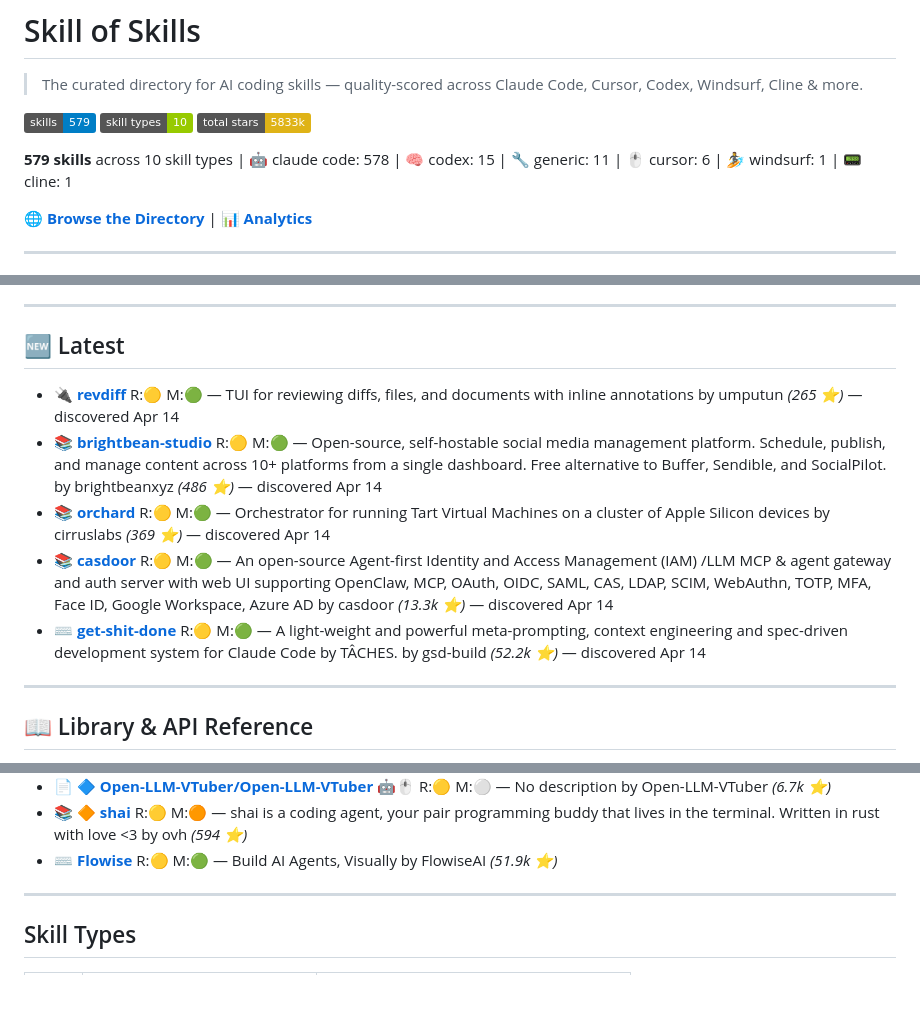
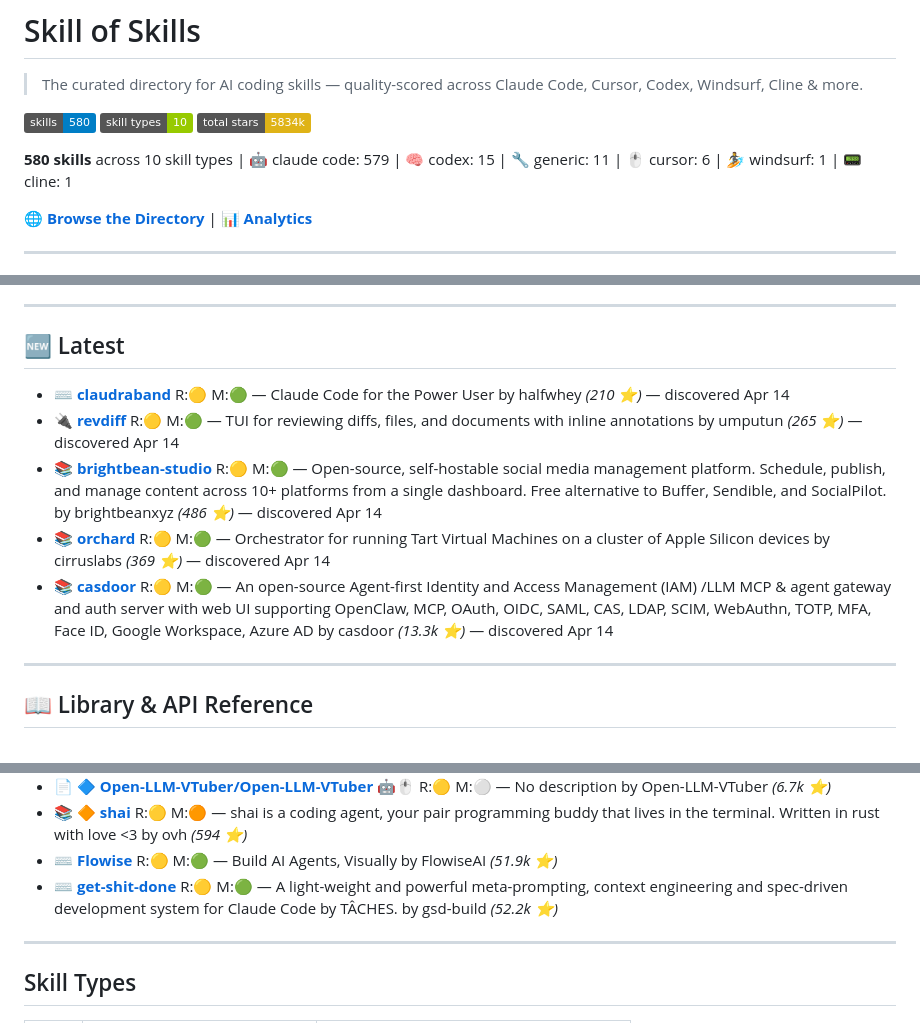
Before and after one commit to the911fund/skill-of-skills, a Markdown page: README.md, 3 parts joined by grey strips. Drawn GitHub-style; badges without logos; blank space fills up the shorter version.

Commit message:
Auto-update README.md with latest skills data

```diff
--- a/README.md
+++ b/README.md
@@ -2,11 +2,11 @@
 
 > The curated directory for AI coding skills — quality-scored across Claude Code, Cursor, Codex, Windsurf, Cline & more.
 
-[![Tools](https://img.shields.io/badge/skills-579-blue)](https://github.com/the911fund/skill-of-skills)
+[![Tools](https://img.shields.io/badge/skills-580-blue)](https://github.com/the911fund/skill-of-skills)
 [![Categories](https://img.shields.io/badge/skill_types-10-green)](https://github.com/the911fund/skill-of-skills)
-[![Stars](https://img.shields.io/badge/total_stars-5833k-yellow)](https://github.com/the911fund/skill-of-skills)
+[![Stars](https://img.shields.io/badge/total_stars-5834k-yellow)](https://github.com/the911fund/skill-of-skills)
 
-**579 skills** across 10 skill types | 🤖 claude code: 578 | 🧠 codex: 15 | 🔧 generic: 11 | 🖱️ cursor: 6 | 🏄 windsurf: 1 | 📟 cline: 1
+**580 skills** across 10 skill types | 🤖 claude code: 579 | 🧠 codex: 15 | 🔧 generic: 11 | 🖱️ cursor: 6 | 🏄 windsurf: 1 | 📟 cline: 1
 
 🌐 **[Browse the Directory](https://skills.911fund.io)** | 📊 **[Analytics](https://skills.911fund.io/analytics)**
 
@@ -31,11 +31,11 @@
 
 ## 🆕 Latest
 
+- ⌨️  **[claudraband](https://github.com/halfwhey/claudraband)**  R:🟡 M:🟢 — Claude Code for the Power User by halfwhey *(210 ⭐)* — discovered Apr 14
 - 🔌  **[revdiff](https://github.com/umputun/revdiff)**  R:🟡 M:🟢 — TUI for reviewing diffs, files, and documents with inline annotations by umputun *(265 ⭐)* — discovered Apr 14
 - 📚  **[brightbean-studio](https://github.com/brightbeanxyz/brightbean-studio)**  R:🟡 M:🟢 — Open-source, self-hostable social media management platform. Schedule, publish, and manage content across 10+ platforms from a single dashboard. Free alternative to Buffer, Sendible, and SocialPilot. by brightbeanxyz *(486 ⭐)* — discovered Apr 14
 - 📚  **[orchard](https://github.com/cirruslabs/orchard)**  R:🟡 M:🟢 — Orchestrator for running Tart Virtual Machines on a cluster of Apple Silicon devices by cirruslabs *(369 ⭐)* — discovered Apr 14
 - 📚  **[casdoor](https://github.com/casdoor/casdoor)**  R:🟡 M:🟢 — An open-source Agent-first Identity and Access Management (IAM) /LLM MCP & agent gateway and auth server with web UI supporting OpenClaw, MCP, OAuth, OIDC, SAML, CAS, LDAP, SCIM, WebAuthn, TOTP, MFA, Face ID, Google Workspace, Azure AD by casdoor *(13.3k ⭐)* — discovered Apr 14
-- ⌨️  **[get-shit-done](https://github.com/gsd-build/get-shit-done)**  R:🟡 M:🟢 — A light-weight and powerful meta-prompting, context engineering and spec-driven development system for Claude Code by TÂCHES. by gsd-build *(52.2k ⭐)* — discovered Apr 14
 
 ---
 
@@ -642,6 +642,7 @@
 - 📄 🔷 **[Open-LLM-VTuber/Open-LLM-VTuber](https://github.com/Open-LLM-VTuber/Open-LLM-VTuber)** 🤖🖱️ R:🟡 M:⚪ — No description by Open-LLM-VTuber *(6.7k ⭐)*
 - 📚 🔶 **[shai](https://github.com/ovh/shai)**  R:🟡 M:🟠 — shai is a coding agent, your pair programming buddy that lives in the terminal. Written in rust with love <3 by ovh *(594 ⭐)*
 - ⌨️  **[Flowise](https://github.com/FlowiseAI/Flowise)**  R:🟡 M:🟢 — Build AI Agents, Visually by FlowiseAI *(51.9k ⭐)*
+- ⌨️  **[get-shit-done](https://github.com/gsd-build/get-shit-done)**  R:🟡 M:🟢 — A light-weight and powerful meta-prompting, context engineering and spec-driven development system for Claude Code by TÂCHES. by gsd-build *(52.2k ⭐)*
 
 ---
 
```
